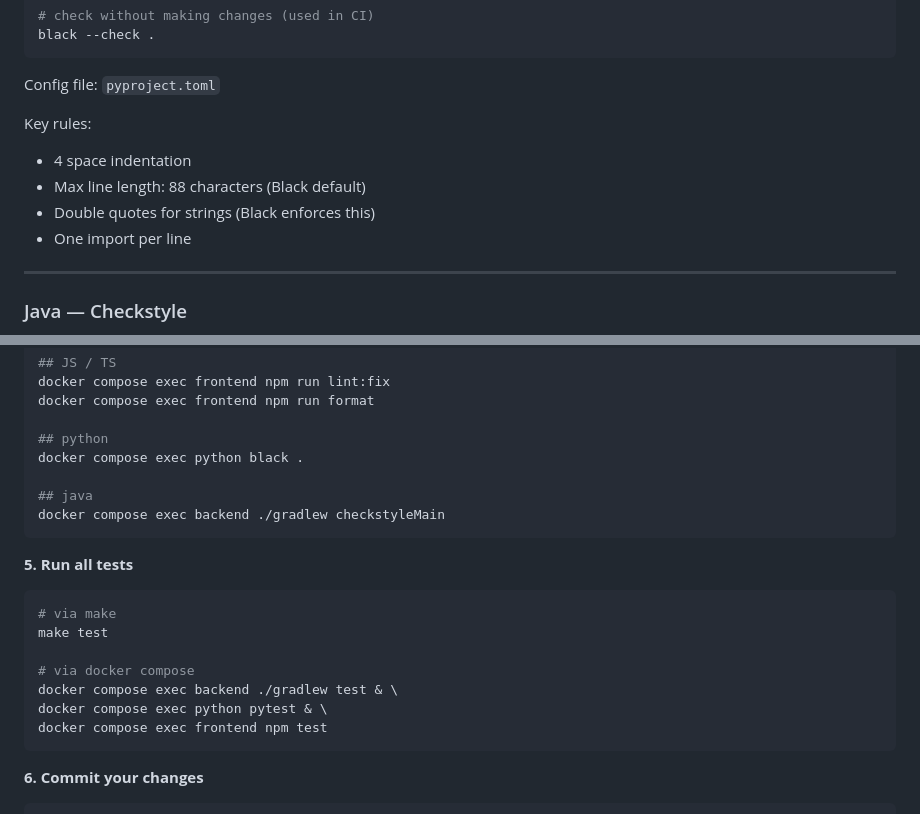
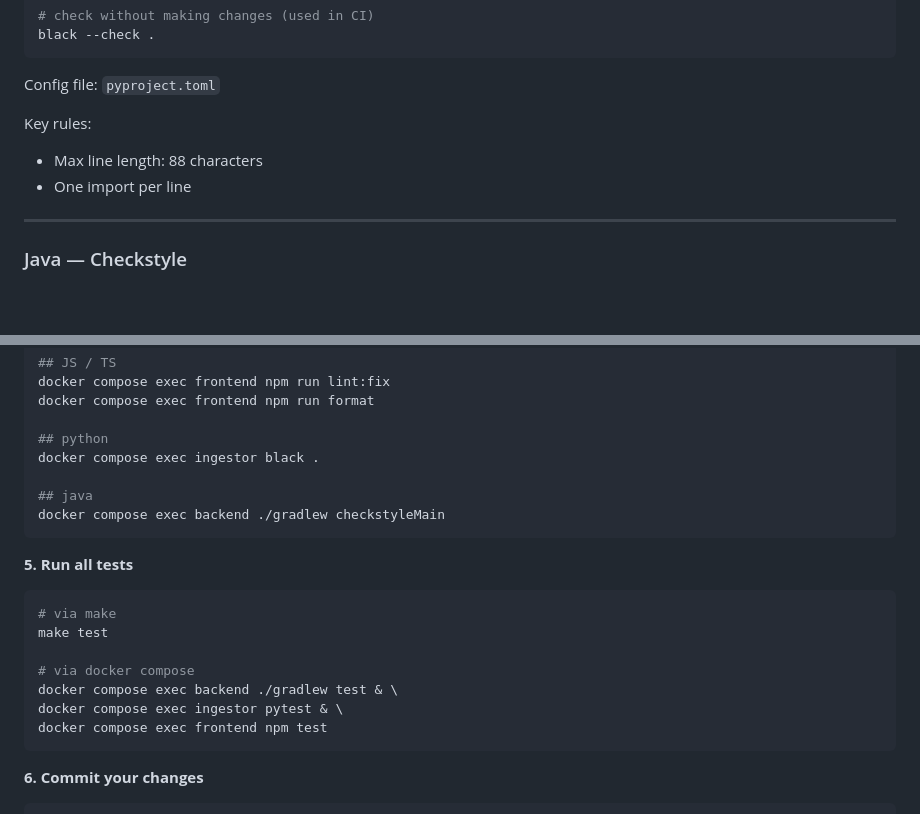
Before and after one commit to emmaliangren/NYC-311-Complaint-Analytics-Dashboard, a Markdown page: CONTRIBUTING.md, 2 parts joined by grey strips. Rendered like a GitHub page; blank space fills up the shorter version.

Commit message:
docs(contributing): update server names for python ingestor to ingestor

````diff
--- a/CONTRIBUTING.md
+++ b/CONTRIBUTING.md
@@ -234,9 +234,7 @@ black --check .
 Config file: `pyproject.toml`
 
 Key rules:
-- 4 space indentation
-- Max line length: 88 characters (Black default)
-- Double quotes for strings (Black enforces this)
+- Max line length: 88 characters
 - One import per line
 
 ---
@@ -441,7 +439,7 @@ docker compose exec frontend npm run lint:fix
 docker compose exec frontend npm run format
 
 ## python
-docker compose exec python black .
+docker compose exec ingestor black .
 
 ## java
 docker compose exec backend ./gradlew checkstyleMain
@@ -454,7 +452,7 @@ make test
 
 # via docker compose
 docker compose exec backend ./gradlew test & \
-docker compose exec python pytest & \
+docker compose exec ingestor pytest & \
 docker compose exec frontend npm test
 ```
 
````
